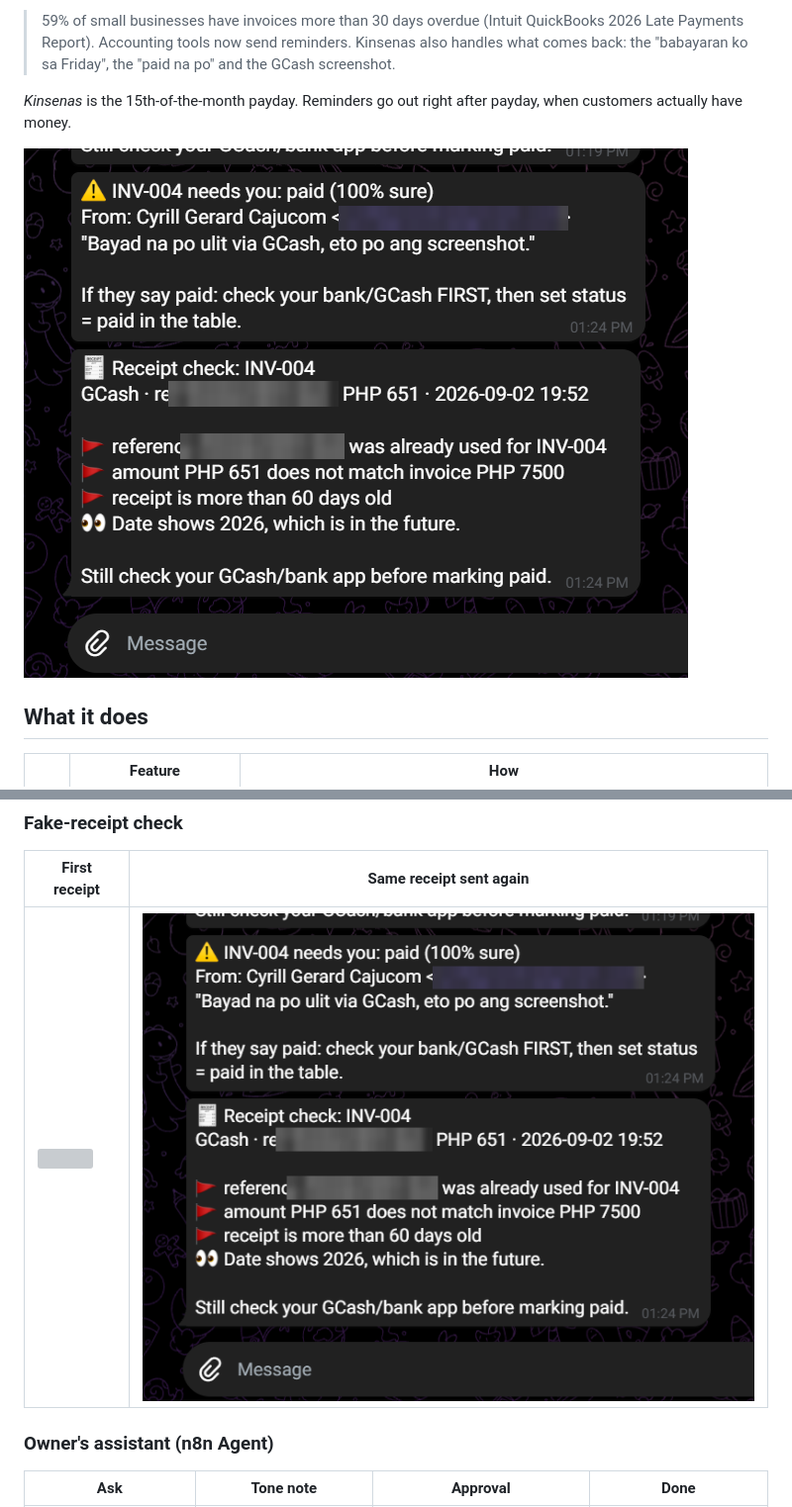
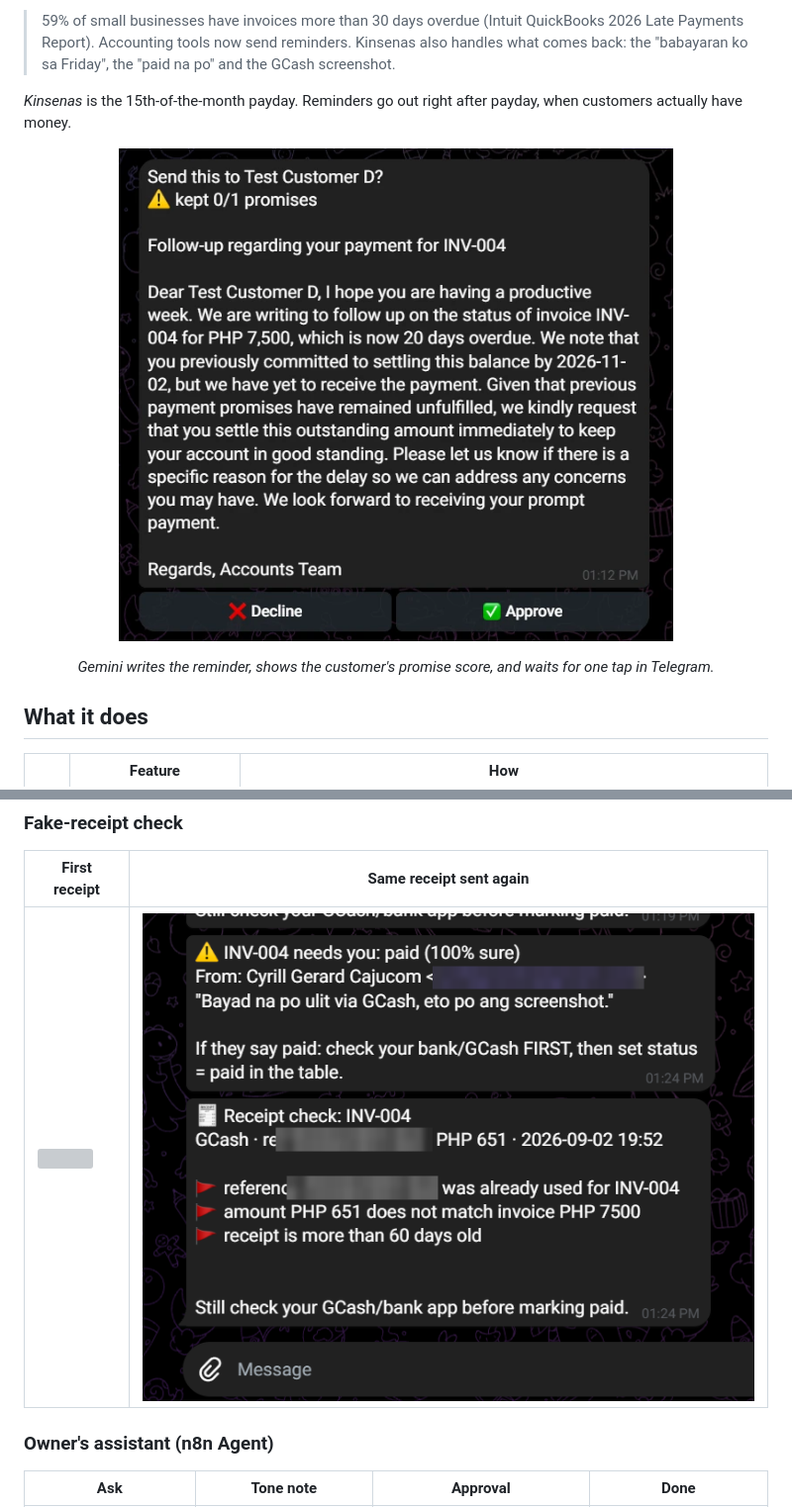
Before and after one commit to RIll-cmd/Kinsenas-Collection-Agent, a Markdown page: README.md, 2 parts joined by grey strips. Shown at 99% size. Drawn GitHub-style; pictures changed too: screenshots/00-hero-approval.png (added), screenshots/receipt-check-reused-ref.png; grey boxes are pictures that could not be loaded.

Commit message:
README: approval card as hero image, clean up receipt screenshot

```diff
--- a/README.md
+++ b/README.md
@@ -7,7 +7,8 @@
 
 *Kinsenas* is the 15th-of-the-month payday. Reminders go out right after payday, when customers actually have money.
 
-![Fake-receipt check](screenshots/receipt-check-reused-ref.png)
+<p align="center"><img src="screenshots/00-hero-approval.png" width="560" alt="AI-written reminder waiting for one-tap approval in Telegram, with the customer's promise score"></p>
+<p align="center"><em>Gemini writes the reminder, shows the customer's promise score, and waits for one tap in Telegram.</em></p>
 
 ## What it does
 
```
